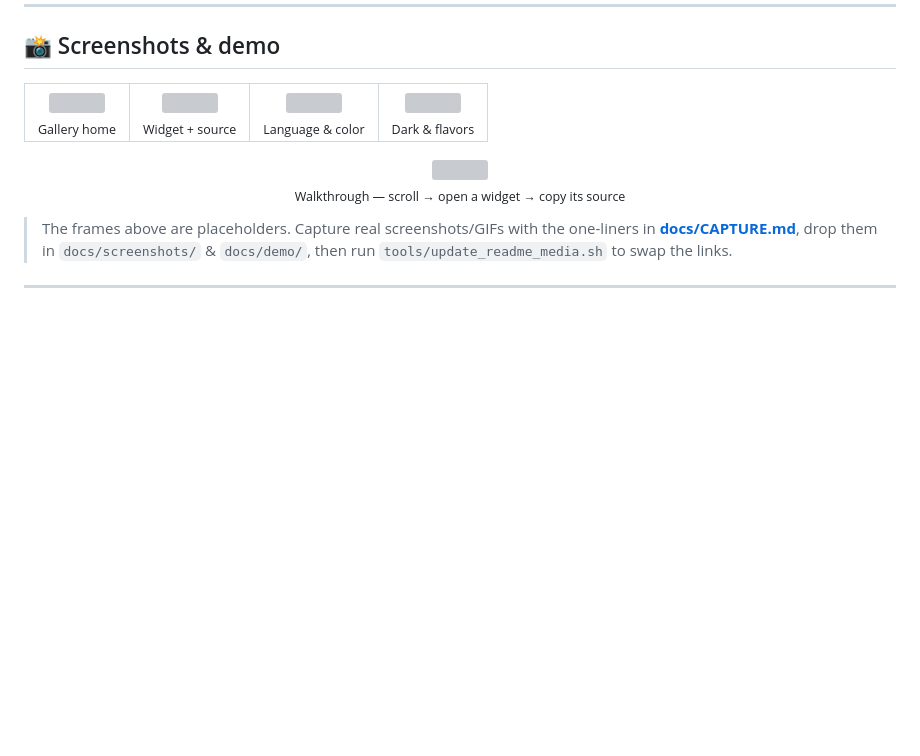
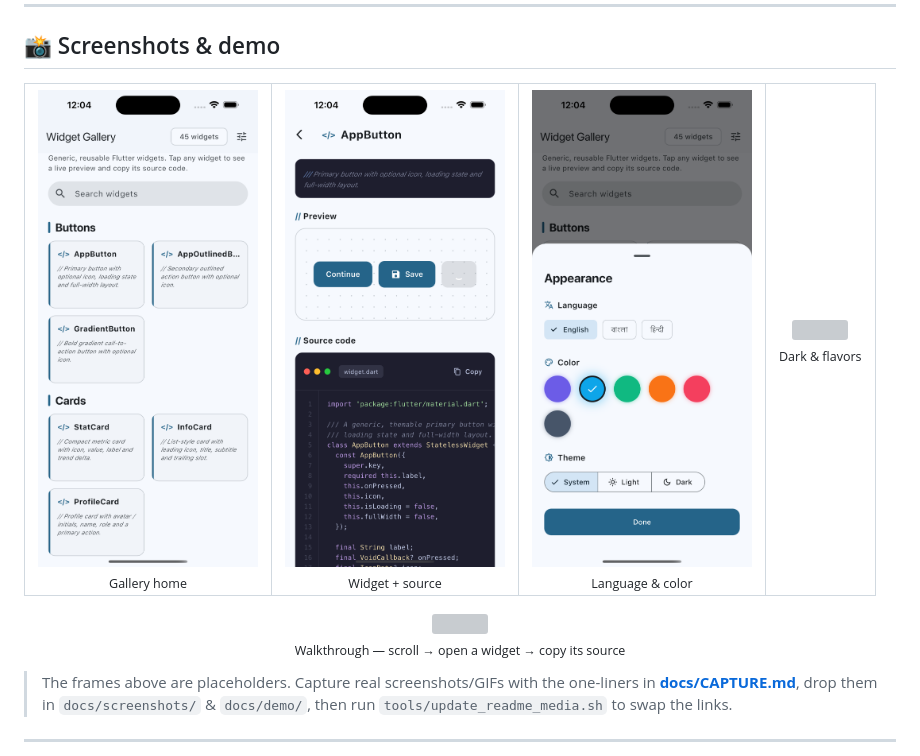
Before and after one commit to avijit1dutta5/widget-gallery, a Markdown page: README.md, the part around the change. GitHub-like rendering; pictures changed too: docs/screenshots/detail.png (added), docs/screenshots/home.png (added), docs/screenshots/settings.png (added); blank space fills up the shorter version; grey boxes are pictures that could not be loaded.

Commit message:
docs: real screenshots

```diff
--- a/README.md
+++ b/README.md
@@ -31,10 +31,10 @@ project.
 
 <table>
   <tr>
-    <td align="center"><img src="docs/screenshots/home.svg" width="220"><br><sub>Gallery home</sub></td>
-    <td align="center"><img src="docs/screenshots/detail.svg" width="220"><br><sub>Widget + source</sub></td>
-    <td align="center"><img src="docs/screenshots/settings.svg" width="220"><br><sub>Language &amp; color</sub></td>
-    <td align="center"><img src="docs/screenshots/themes.svg" width="220"><br><sub>Dark &amp; flavors</sub></td>
+    <td align="center"><img src="docs/screenshots/home.png" width="220"><br><sub>Gallery home</sub></td>
+    <td align="center"><img src="docs/screenshots/detail.png" width="220"><br><sub>Widget + source</sub></td>
+    <td align="center"><img src="docs/screenshots/settings.png" width="220"><br><sub>Language &amp; color</sub></td>
+    <td align="center"><img src="docs/screenshots/theme.svg" width="220"><br><sub>Dark &amp; flavors</sub></td>
   </tr>
 </table>
 
```
Also changed, not shown: docs/demo/walkthrough.png (added), docs/screenshots/theme.png (added), 3 other files.
